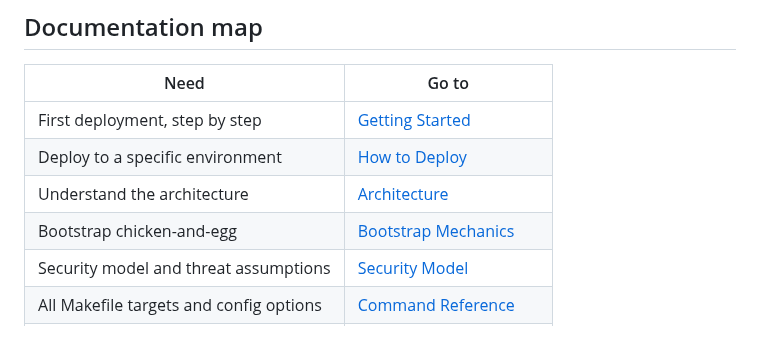
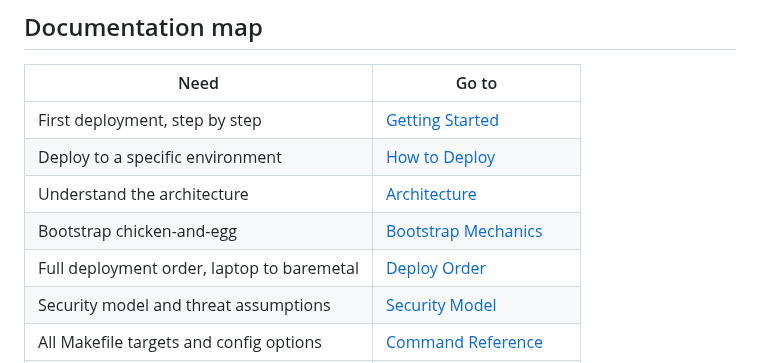
Before and after one commit to Destynova2/st4ck, a Markdown page: docs/index.md, the part around the change. Rendered like a GitHub page; blank space fills up the shorter version.

```diff
--- a/docs/index.md
+++ b/docs/index.md
@@ -55,6 +55,7 @@ See [Getting Started](tutorials/getting-started.md) for a detailed walkthrough.
 | Deploy to a specific environment | [How to Deploy](how-to/deploy.md) |
 | Understand the architecture | [Architecture](explanation/architecture.md) |
 | Bootstrap chicken-and-egg | [Bootstrap Mechanics](explanation/bootstrap.md) |
+| Full deployment order, laptop to baremetal | [Deploy Order](explanation/deploy-order.md) |
 | Security model and threat assumptions | [Security Model](explanation/security.md) |
 | All Makefile targets and config options | [Command Reference](reference/commands.md) |
 | All configurable parameters | [Configuration Reference](reference/config.md) |
```
Also changed, not shown: docs/explanation/deploy-order.md (added, +130 -0 lines).
